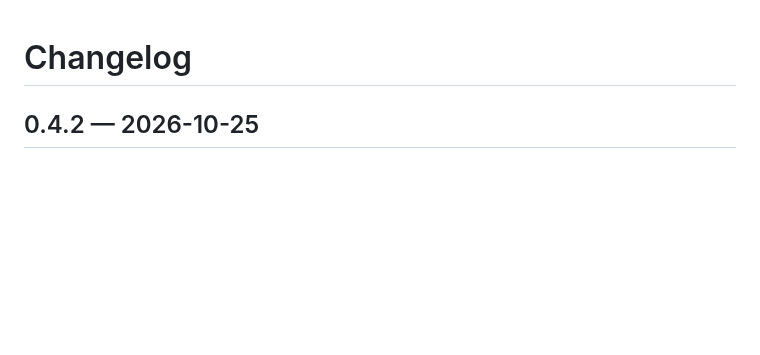
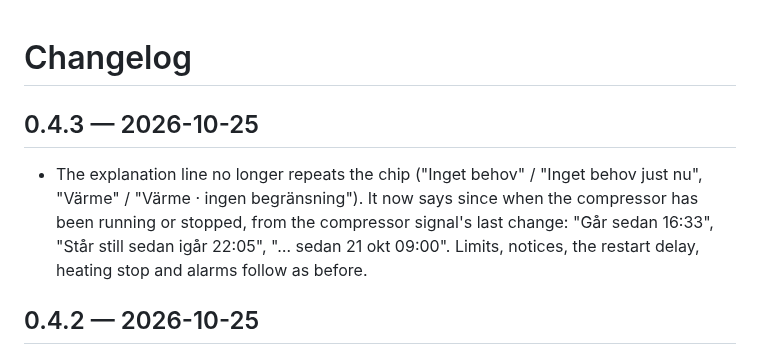
Before and after one commit to JanJoh/calibra-card, a Markdown page: CHANGELOG.md, the part around the change. Rendered like a GitHub page; blank space fills up the shorter version.

```diff
--- a/CHANGELOG.md
+++ b/CHANGELOG.md
@@ -1,4 +1,8 @@
 # Changelog
+
+## 0.4.3 — 2026-10-25
+
+- The explanation line no longer repeats the chip ("Inget behov" / "Inget behov just nu", "Värme" / "Värme · ingen begränsning"). It now says since when the compressor has been running or stopped, from the compressor signal's last change: "Går sedan 16:33", "Står still sedan igår 22:05", "… sedan 21 okt 09:00". Limits, notices, the restart delay, heating stop and alarms follow as before.
 
 ## 0.4.2 — 2026-10-25
 
```
Also changed, not shown: README.md (+1 -1 lines), images/heat-detail-light-760.png, images/heat-light-380.png, images/heat-light-760.png, images/hw-dark-380.png, images/hw-light-760.png, images/idle-dark-760.png, 3 other files.
